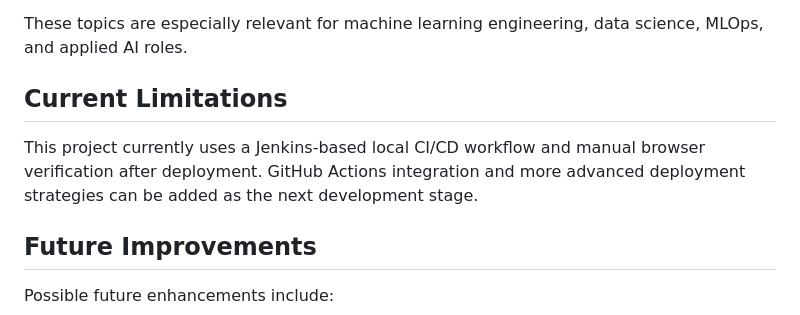
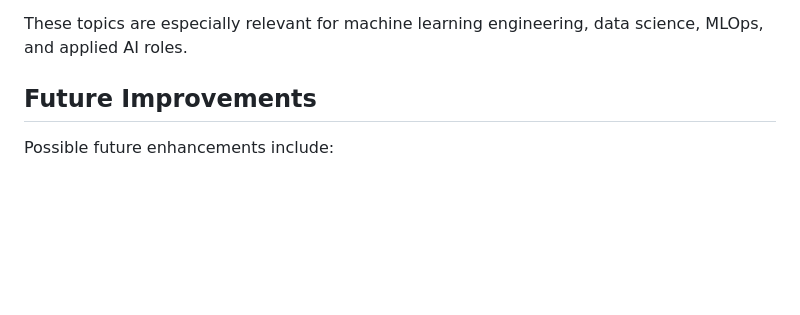
Before and after one commit to Zahra-7696/customer-bank-churn-prediction-mlops-pipeline, a Markdown page: README.md, the part around the change. GitHub-like rendering; blank space fills up the shorter version.

```diff
--- a/README.md
+++ b/README.md
@@ -176,9 +176,6 @@ This project is not only a machine learning model but also a demonstration of pr
 
 These topics are especially relevant for machine learning engineering, data science, MLOps, and applied AI roles.
 
-## Current Limitations
-
-This project currently uses a Jenkins-based local CI/CD workflow and manual browser verification after deployment. GitHub Actions integration and more advanced deployment strategies can be added as the next development stage.
 
 ## Future Improvements
 
```
